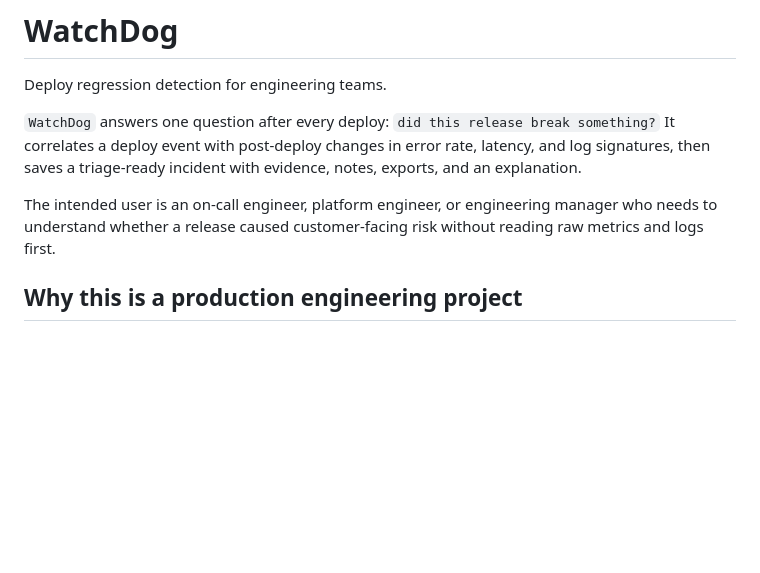
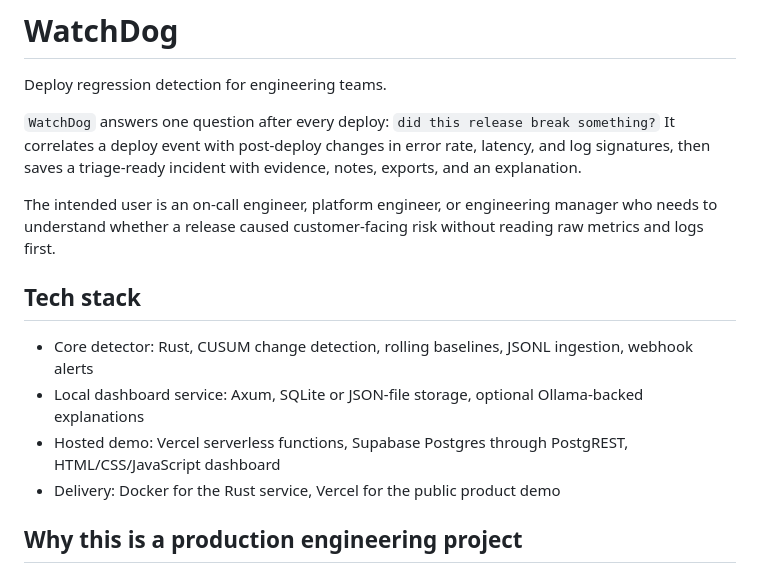
Before and after one commit to deepti-96/WatchDog, a Markdown page: README.md, the part around the change. GitHub-like rendering; blank space fills up the shorter version.

Commit message:
Summarize WatchDog tech stack in README

```diff
--- a/README.md
+++ b/README.md
@@ -6,6 +6,13 @@ Deploy regression detection for engineering teams.
 It correlates a deploy event with post-deploy changes in error rate, latency, and log signatures, then saves a triage-ready incident with evidence, notes, exports, and an explanation.
 
 The intended user is an on-call engineer, platform engineer, or engineering manager who needs to understand whether a release caused customer-facing risk without reading raw metrics and logs first.
+
+## Tech stack
+
+- Core detector: Rust, CUSUM change detection, rolling baselines, JSONL ingestion, webhook alerts
+- Local dashboard service: Axum, SQLite or JSON-file storage, optional Ollama-backed explanations
+- Hosted demo: Vercel serverless functions, Supabase Postgres through PostgREST, HTML/CSS/JavaScript dashboard
+- Delivery: Docker for the Rust service, Vercel for the public product demo
 
 ## Why this is a production engineering project
 
```
